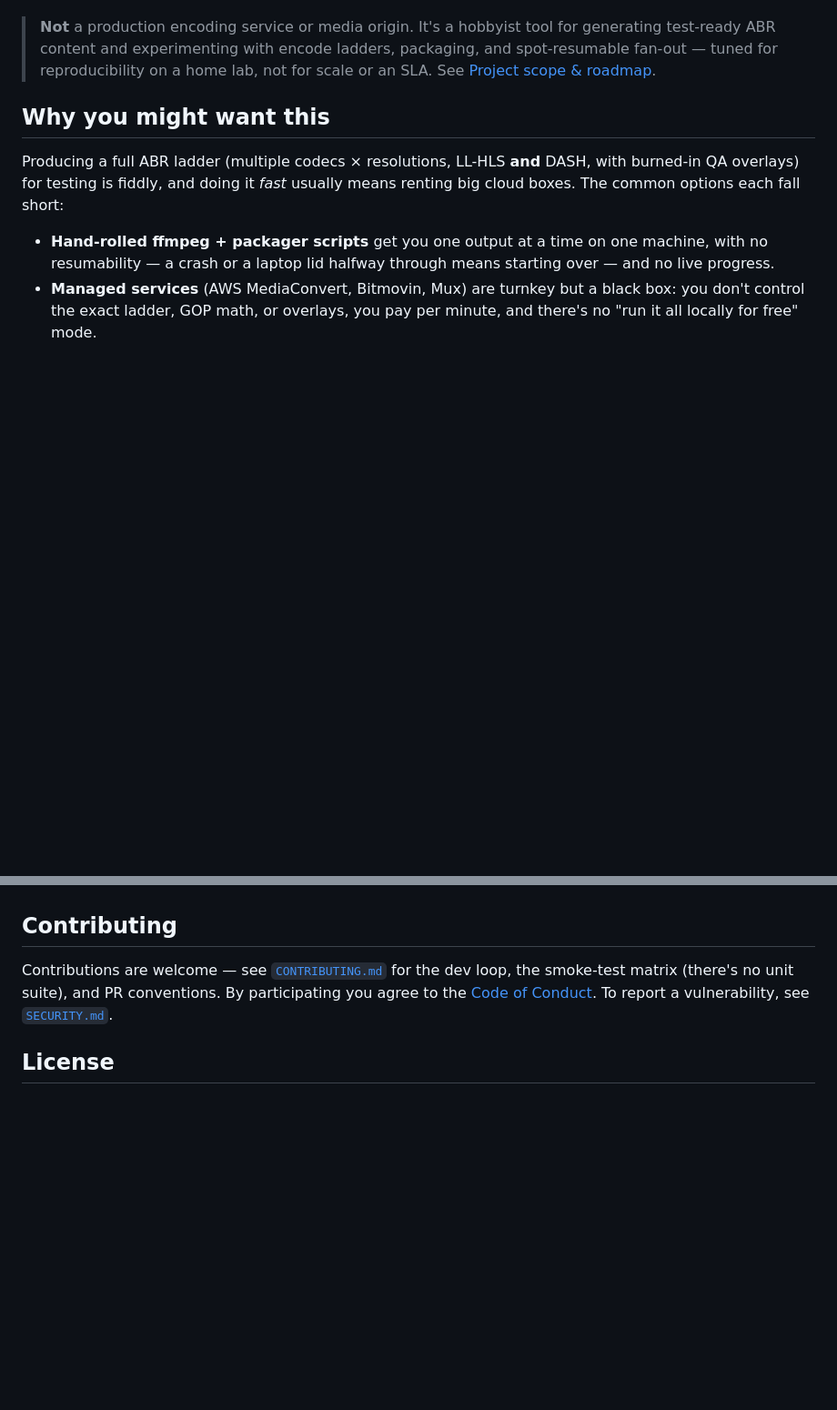
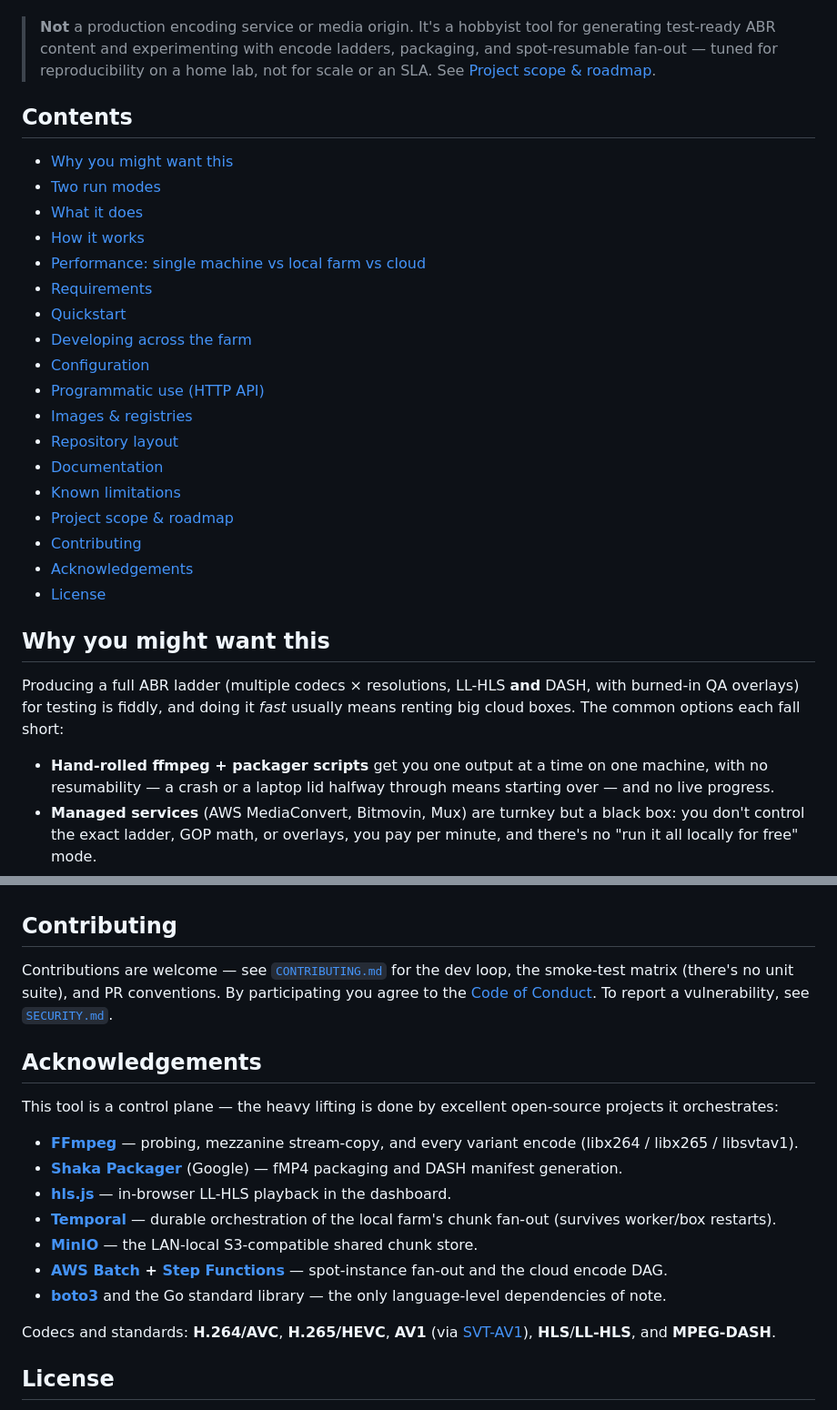
Before and after one commit to jonathaneoliver/infinite-streaming-encoder, a Markdown page: README.md, 2 parts joined by grey strips. Shown at 91% size. Rendered like a GitHub page; blank space fills up the shorter version.

Commit message:
README: add dashboard screenshot, table of contents, and acknowledgements
- Hero image: a live cloud encode fanned out across a 10-instance AWS Batch
  spot fleet (chunk grid + cost/utilization sparklines + per-variant DAG),
  wired into the existing docs/screenshots/dashboard.png placeholder.
- Contents section: jump links to all top-level sections.
- Acknowledgements: FFmpeg, Shaka Packager, hls.js, Temporal, MinIO, AWS
  Batch/Step Functions, boto3, SVT-AV1, plus codecs/standards.

Co-Authored-By: Claude Opus 4.8 (1M context) <noreply@anthropic.com>

```diff
--- a/README.md
+++ b/README.md
@@ -24,6 +23,27 @@ One Docker image plays three roles: the **server** (Go control plane, default
 > generating test-ready ABR content and experimenting with encode ladders,
 > packaging, and spot-resumable fan-out — tuned for reproducibility on a home lab,
 > not for scale or an SLA. See [Project scope & roadmap](#project-scope--roadmap).
+
+## Contents
+
+- [Why you might want this](#why-you-might-want-this)
+- [Two run modes](#two-run-modes)
+- [What it does](#what-it-does)
+- [How it works](#how-it-works)
+- [Performance: single machine vs local farm vs cloud](#performance-single-machine-vs-local-farm-vs-cloud)
+- [Requirements](#requirements)
+- [Quickstart](#quickstart)
+- [Developing across the farm](#developing-across-the-farm)
+- [Configuration](#configuration)
+- [Programmatic use (HTTP API)](#programmatic-use-http-api)
+- [Images & registries](#images--registries)
+- [Repository layout](#repository-layout)
+- [Documentation](#documentation)
+- [Known limitations](#known-limitations)
+- [Project scope & roadmap](#project-scope--roadmap)
+- [Contributing](#contributing)
+- [Acknowledgements](#acknowledgements)
+- [License](#license)
 
 ## Why you might want this
 
@@ -422,6 +442,29 @@ smoke-test matrix (there's no unit suite), and PR conventions. By participating
 the [Code of Conduct](CODE_OF_CONDUCT.md). To report a vulnerability, see
 [`SECURITY.md`](SECURITY.md).
 
+## Acknowledgements
+
+This tool is a control plane — the heavy lifting is done by excellent open-source
+projects it orchestrates:
+
+- **[FFmpeg](https://ffmpeg.org/)** — probing, mezzanine stream-copy, and every
+  variant encode (libx264 / libx265 / libsvtav1).
+- **[Shaka Packager](https://github.com/shaka-project/shaka-packager)** (Google) —
+  fMP4 packaging and DASH manifest generation.
+- **[hls.js](https://github.com/video-dev/hls.js)** — in-browser LL-HLS playback in
+  the dashboard.
+- **[Temporal](https://temporal.io/)** — durable orchestration of the local farm's
+  chunk fan-out (survives worker/box restarts).
+- **[MinIO](https://min.io/)** — the LAN-local S3-compatible shared chunk store.
+- **[AWS Batch](https://aws.amazon.com/batch/) + [Step Functions](https://aws.amazon.com/step-functions/)**
+  — spot-instance fan-out and the cloud encode DAG.
+- **[boto3](https://github.com/boto/boto3)** and the Go standard library — the only
+  language-level dependencies of note.
+
+Codecs and standards: **H.264/AVC**, **H.265/HEVC**, **AV1** (via
+[SVT-AV1](https://gitlab.com/AOMediaCodec/SVT-AV1)), **HLS**/**LL-HLS**, and
+**MPEG-DASH**.
+
 ## License
 
 Licensed under the **InfiniteStream License** (attribution + internal use + no productization
```
Also changed, not shown: other parts of README.md (+3 -4 lines), docs/screenshots/dashboard.png (added).
